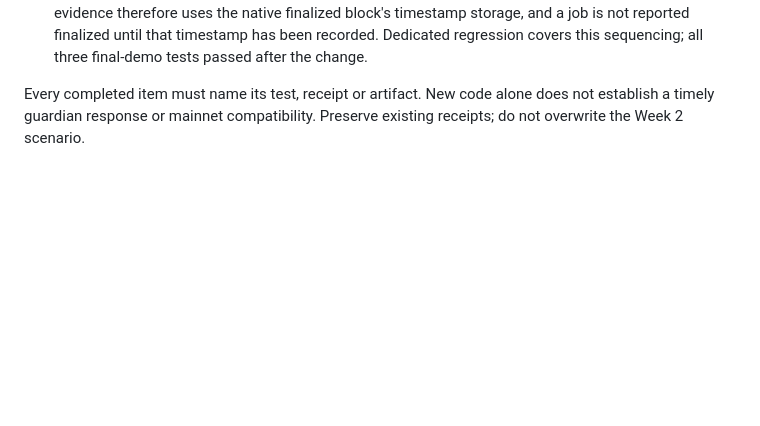
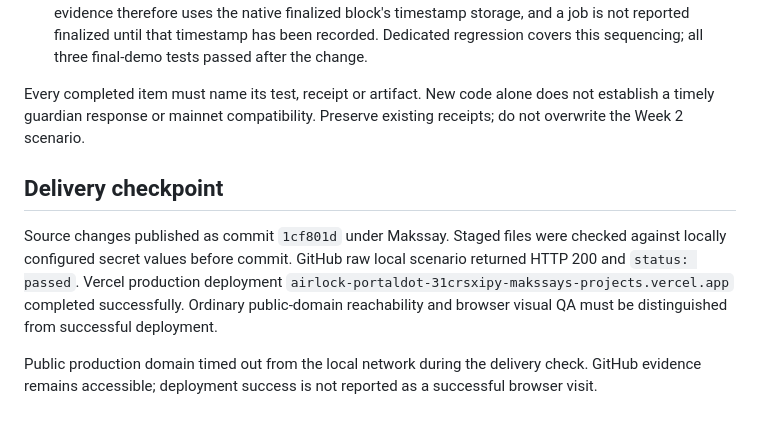
Before and after one commit to Makssay/AirLock, a Markdown page: docs/FINAL-PLAN.md, the part around the change. GitHub-like rendering; blank space fills up the shorter version.

Commit message:
Record final preparation verification and remaining checks

```diff
--- a/docs/FINAL-PLAN.md
+++ b/docs/FINAL-PLAN.md
@@ -55,3 +55,9 @@ Proceed with observer/UI, local adversarial and timing tests, integration docs a
 - Confirmed that the EVM gateway can return a different hash for a native block lookup. Final timing evidence therefore uses the native finalized block's timestamp storage, and a job is not reported finalized until that timestamp has been recorded. Dedicated regression covers this sequencing; all three final-demo tests passed after the change.
 
 Every completed item must name its test, receipt or artifact. New code alone does not establish a timely guardian response or mainnet compatibility. Preserve existing receipts; do not overwrite the Week 2 scenario.
+
+## Delivery checkpoint
+
+Source changes published as commit `1cf801d` under Makssay. Staged files were checked against locally configured secret values before commit. GitHub raw local scenario returned HTTP 200 and `status: passed`. Vercel production deployment `airlock-portaldot-31crsxipy-makssays-projects.vercel.app` completed successfully. Ordinary public-domain reachability and browser visual QA must be distinguished from successful deployment.
+
+Public production domain timed out from the local network during the delivery check. GitHub evidence remains accessible; deployment success is not reported as a successful browser visit.
```
